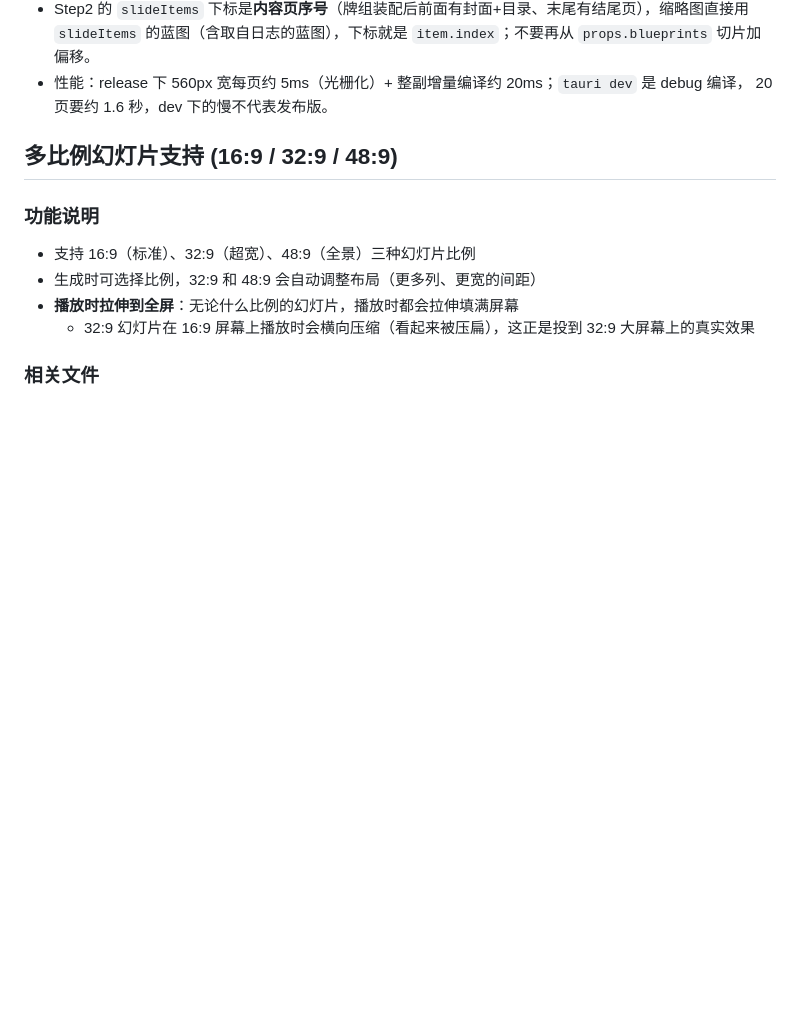
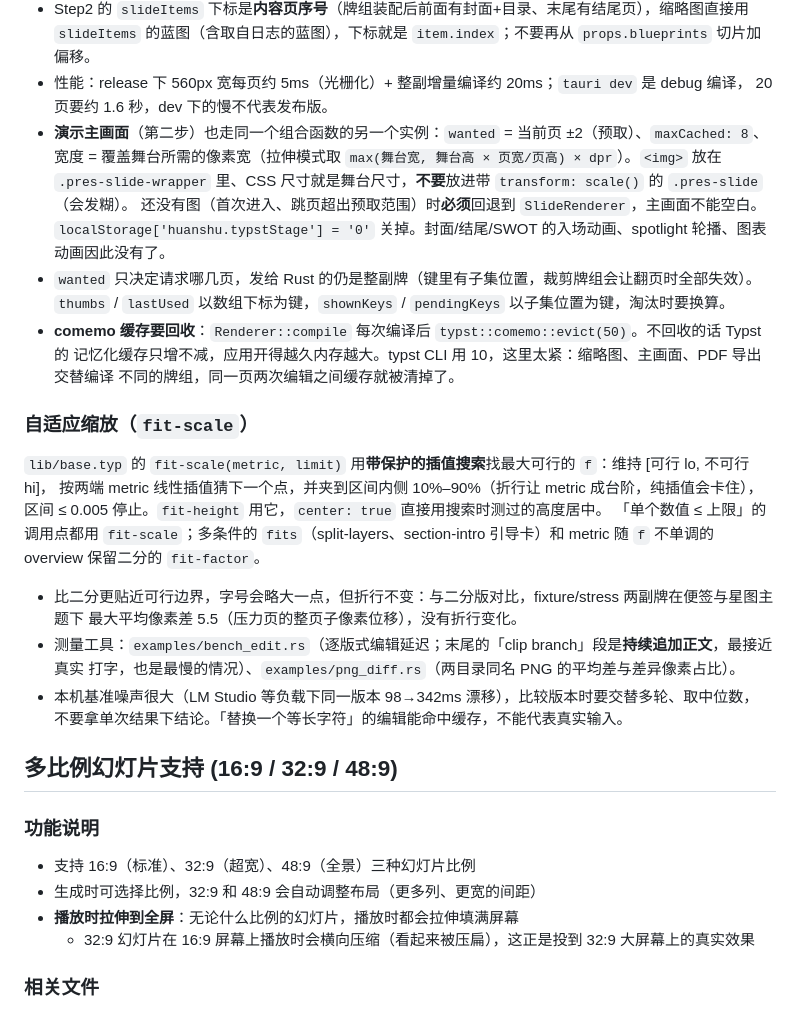
Before and after one commit to billowsand/huanshu, a Markdown page: CLAUDE.md, the part around the change. Rendered like a GitHub page; blank space fills up the shorter version.

```diff
--- a/CLAUDE.md
+++ b/CLAUDE.md
@@ -456,6 +456,31 @@ Step2 详情大图、演示主画面、Step3 实时预览仍是 `SlideRenderer`
   `slideItems` 的蓝图（含取自日志的蓝图），下标就是 `item.index`；不要再从 `props.blueprints` 切片加偏移。
 - 性能：release 下 560px 宽每页约 5ms（光栅化）+ 整副增量编译约 20ms；`tauri dev` 是 debug 编译，
   20 页要约 1.6 秒，dev 下的慢不代表发布版。
+- **演示主画面**（第二步）也走同一个组合函数的另一个实例：`wanted` = 当前页 ±2（预取）、`maxCached: 8`、
+  宽度 = 覆盖舞台所需的像素宽（拉伸模式取 `max(舞台宽, 舞台高 × 页宽/页高) × dpr`）。`<img>` 放在
+  `.pres-slide-wrapper` 里、CSS 尺寸就是舞台尺寸，**不要**放进带 `transform: scale()` 的 `.pres-slide`（会发糊）。
+  还没有图（首次进入、跳页超出预取范围）时**必须**回退到 `SlideRenderer`，主画面不能空白。
+  `localStorage['huanshu.typstStage'] = '0'` 关掉。封面/结尾/SWOT 的入场动画、spotlight 轮播、图表动画因此没有了。
+- `wanted` 只决定请求哪几页，发给 Rust 的仍是整副牌（键里有子集位置，裁剪牌组会让翻页时全部失效）。
+  `thumbs` / `lastUsed` 以数组下标为键，`shownKeys` / `pendingKeys` 以子集位置为键，淘汰时要换算。
+- **comemo 缓存要回收**：`Renderer::compile` 每次编译后 `typst::comemo::evict(50)`。不回收的话 Typst 的
+  记忆化缓存只增不减，应用开得越久内存越大。typst CLI 用 10，这里太紧：缩略图、主画面、PDF 导出交替编译
+  不同的牌组，同一页两次编辑之间缓存就被清掉了。
+
+### 自适应缩放（`fit-scale`）
+
+`lib/base.typ` 的 `fit-scale(metric, limit)` 用**带保护的插值搜索**找最大可行的 `f`：维持 [可行 lo, 不可行 hi]，
+按两端 metric 线性插值猜下一个点，并夹到区间内侧 10%–90%（折行让 metric 成台阶，纯插值会卡住），
+区间 ≤ 0.005 停止。`fit-height` 用它，`center: true` 直接用搜索时测过的高度居中。
+「单个数值 ≤ 上限」的调用点都用 `fit-scale`；多条件的 `fits`（split-layers、section-intro 引导卡）和
+metric 随 `f` 不单调的 overview 保留二分的 `fit-factor`。
+
+- 比二分更贴近可行边界，字号会略大一点，但折行不变：与二分版对比，fixture/stress 两副牌在便签与星图主题下
+  最大平均像素差 5.5（压力页的整页子像素位移），没有折行变化。
+- 测量工具：`examples/bench_edit.rs`（逐版式编辑延迟；末尾的「clip branch」段是**持续追加正文**，最接近真实
+  打字，也是最慢的情况）、`examples/png_diff.rs`（两目录同名 PNG 的平均差与差异像素占比）。
+- 本机基准噪声很大（LM Studio 等负载下同一版本 98→342ms 漂移），比较版本时要交替多轮、取中位数，
+  不要拿单次结果下结论。「替换一个等长字符」的编辑能命中缓存，不能代表真实输入。
 
 ## 多比例幻灯片支持 (16:9 / 32:9 / 48:9)
 
```
Also changed, not shown: docs/tasks/typst-stage-and-fit.md (added, +164 -0 lines).
